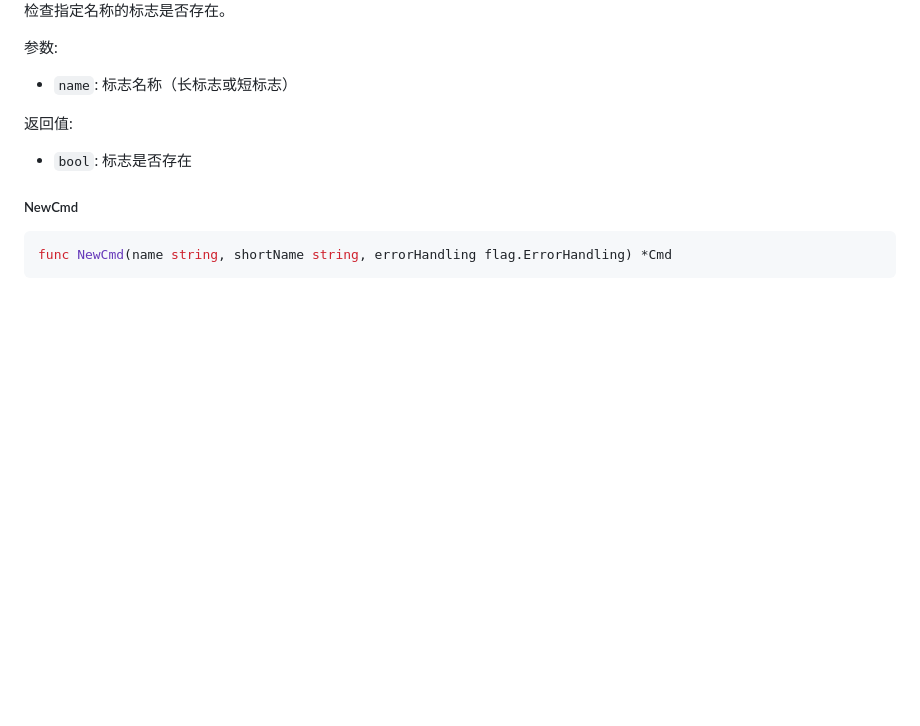
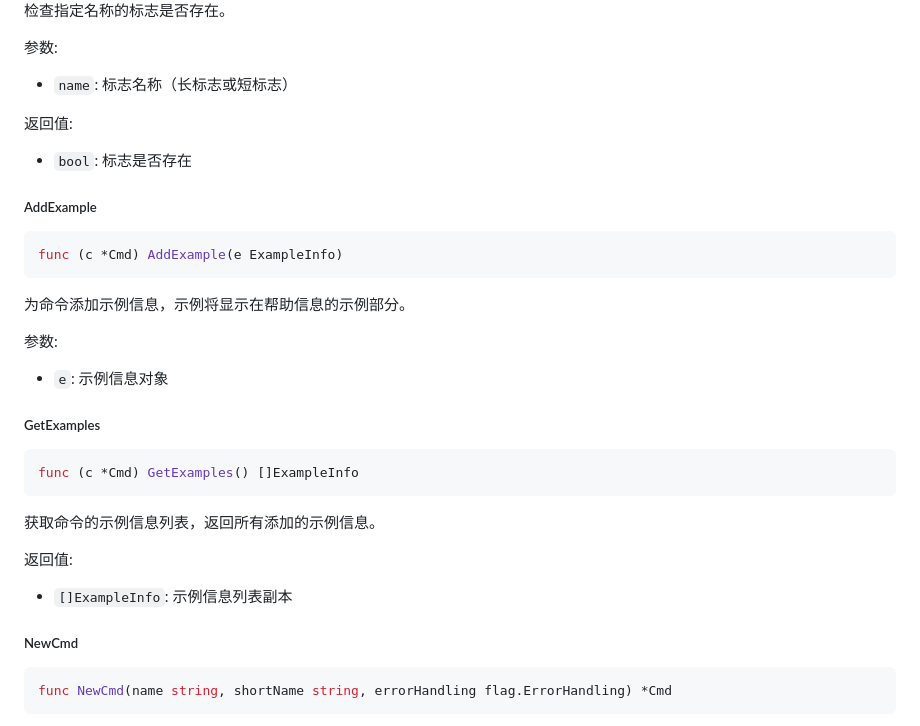
Before and after one commit to QiaoMuDe/qflag, a Markdown page: APIDOC.md, the part around the change. GitHub-like rendering; blank space fills up the shorter version.

Commit message:
feat(APIDOC): 添加命令示例相关函数文档
- 新增 AddExample 函数文档，用于为命令添加示例信息
- 新增 GetExamples 函数文档，用于获取命令的示例信息列表

````diff
--- a/APIDOC.md
+++ b/APIDOC.md
@@ -272,6 +272,24 @@ func (c *Cmd) FlagExists(name string) bool
 
 返回值:
 - `bool`: 标志是否存在
+
+##### AddExample
+```go
+func (c *Cmd) AddExample(e ExampleInfo)
+```
+为命令添加示例信息，示例将显示在帮助信息的示例部分。
+
+参数:
+- `e`: 示例信息对象
+
+##### GetExamples
+```go
+func (c *Cmd) GetExamples() []ExampleInfo
+```
+获取命令的示例信息列表，返回所有添加的示例信息。
+
+返回值:
+- `[]ExampleInfo`: 示例信息列表副本
 
 ##### NewCmd
 ```go
````
